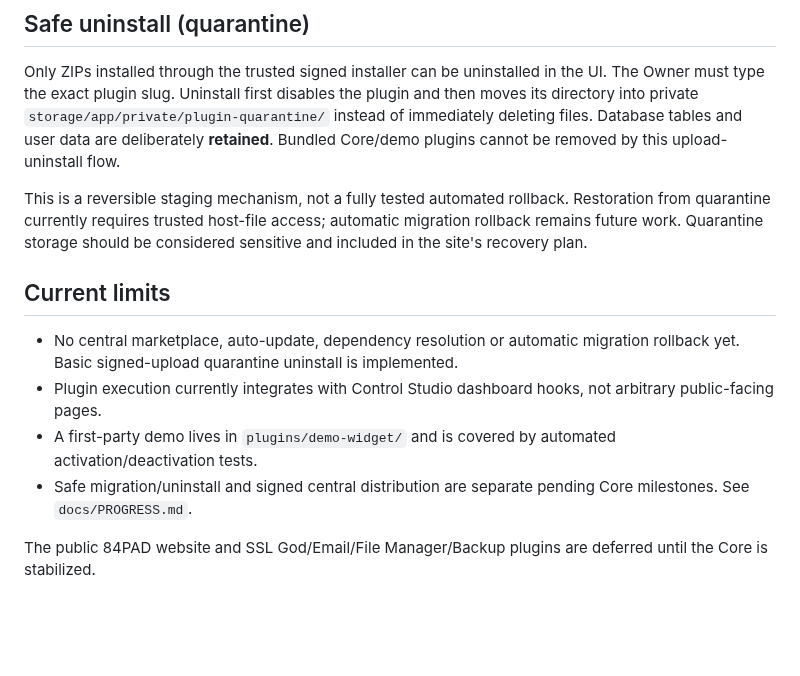
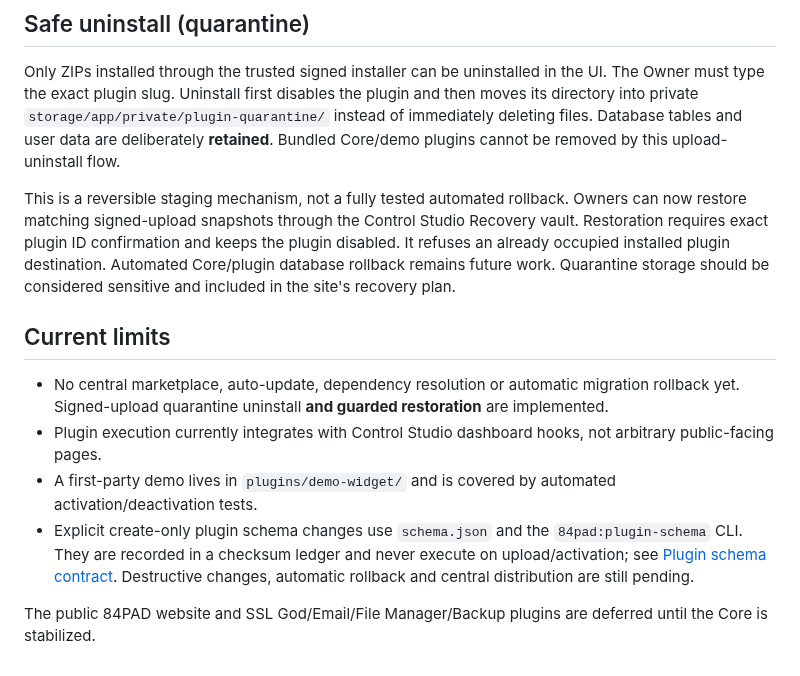
Before and after one commit to parmtech/84pad-CMS, a Markdown page: plugins/README.md, the part around the change. Drawn GitHub-style; blank space fills up the shorter version.

Commit message:
docs(core): document verified recovery vault and opt-in plugin schema lifecycle

```diff
--- a/plugins/README.md
+++ b/plugins/README.md
@@ -28,13 +28,13 @@ UTF8("84PAD_PLUGIN_ZIP_V1\n") || SHA256(zip_file_binary_bytes)
 
 Only ZIPs installed through the trusted signed installer can be uninstalled in the UI. The Owner must type the exact plugin slug. Uninstall first disables the plugin and then moves its directory into private `storage/app/private/plugin-quarantine/` instead of immediately deleting files. Database tables and user data are deliberately **retained**. Bundled Core/demo plugins cannot be removed by this upload-uninstall flow.
 
-This is a reversible staging mechanism, not a fully tested automated rollback. Restoration from quarantine currently requires trusted host-file access; automatic migration rollback remains future work. Quarantine storage should be considered sensitive and included in the site's recovery plan.
+This is a reversible staging mechanism, not a fully tested automated rollback. Owners can now restore matching signed-upload snapshots through the Control Studio Recovery vault. Restoration requires exact plugin ID confirmation and keeps the plugin disabled. It refuses an already occupied installed plugin destination. Automated Core/plugin database rollback remains future work. Quarantine storage should be considered sensitive and included in the site's recovery plan.
 
 ## Current limits
 
-- No central marketplace, auto-update, dependency resolution or automatic migration rollback yet. Basic signed-upload quarantine uninstall is implemented.
+- No central marketplace, auto-update, dependency resolution or automatic migration rollback yet. Signed-upload quarantine uninstall **and guarded restoration** are implemented.
 - Plugin execution currently integrates with Control Studio dashboard hooks, not arbitrary public-facing pages.
 - A first-party demo lives in `plugins/demo-widget/` and is covered by automated activation/deactivation tests.
-- Safe migration/uninstall and signed central distribution are separate pending Core milestones. See `docs/PROGRESS.md`.
+- Explicit create-only plugin schema changes use `schema.json` and the `84pad:plugin-schema` CLI. They are recorded in a checksum ledger and never execute on upload/activation; see [Plugin schema contract](../docs/PLUGIN-SCHEMA.md). Destructive changes, automatic rollback and central distribution are still pending.
 
 The public 84PAD website and SSL God/Email/File Manager/Backup plugins are deferred until the Core is stabilized.
```
